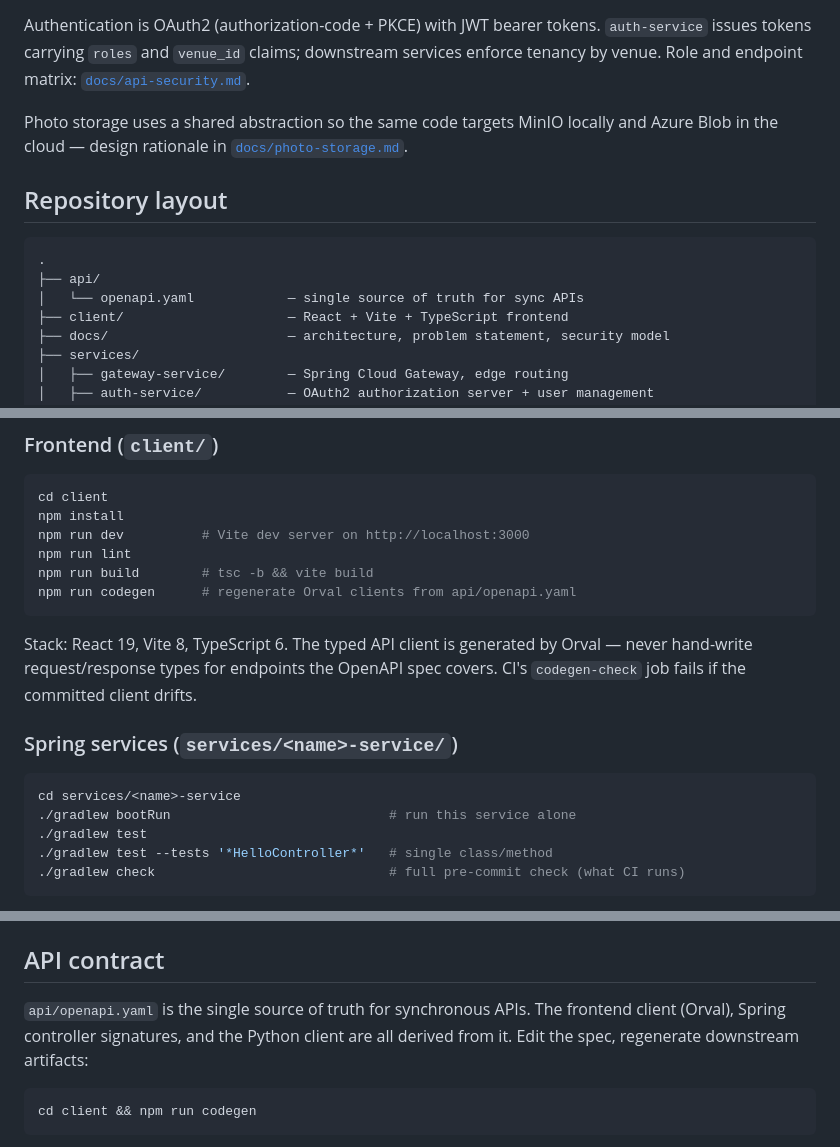
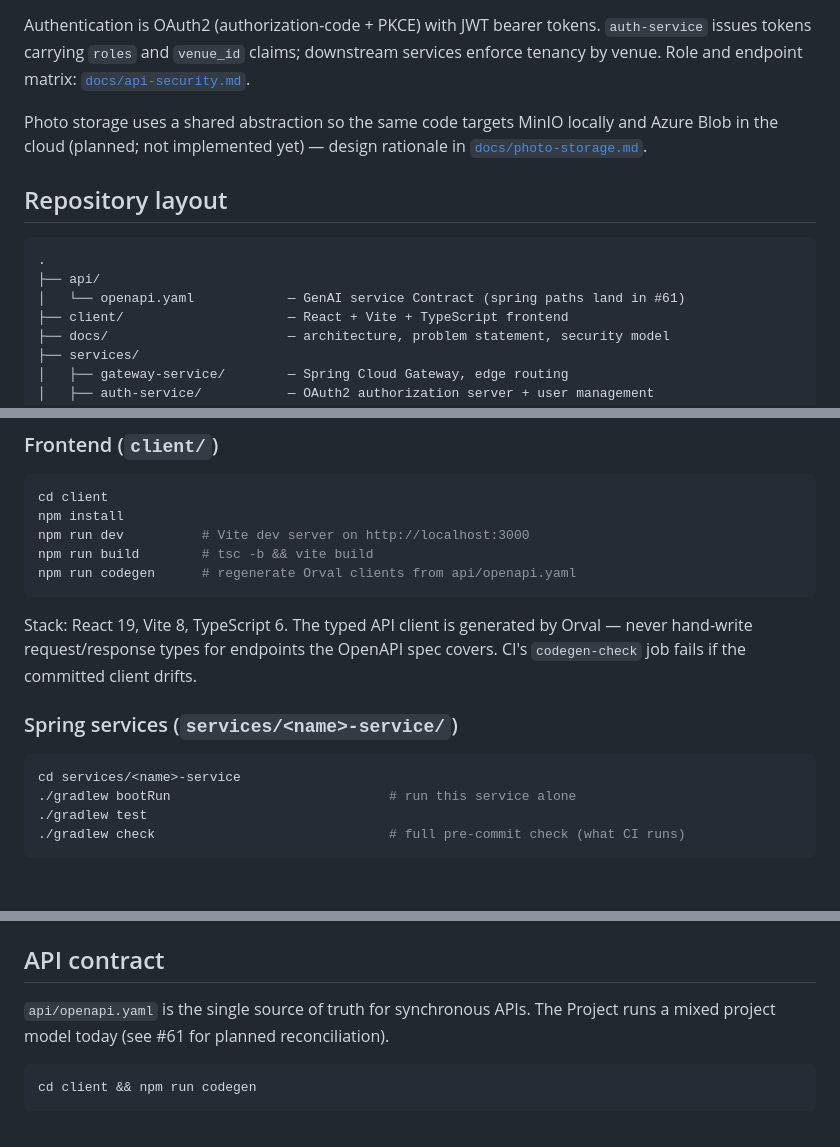
Before and after one commit to AET-DevOps26/team-chaos-monkeys, a Markdown page: README.md, 3 parts joined by grey strips. GitHub-like rendering; blank space fills up the shorter version.

````diff
--- a/README.md
+++ b/README.md
@@ -51,14 +51,14 @@ Each Spring service owns its own Postgres database; services never read each oth
 
 Authentication is OAuth2 (authorization-code + PKCE) with JWT bearer tokens. `auth-service` issues tokens carrying `roles` and `venue_id` claims; downstream services enforce tenancy by venue. Role and endpoint matrix: [`docs/api-security.md`](docs/api-security.md).
 
-Photo storage uses a shared abstraction so the same code targets MinIO locally and Azure Blob in the cloud — design rationale in [`docs/photo-storage.md`](docs/photo-storage.md).
+Photo storage uses a shared abstraction so the same code targets MinIO locally and Azure Blob in the cloud (planned; not implemented yet) — design rationale in [`docs/photo-storage.md`](docs/photo-storage.md).
 
 ## Repository layout
 
 ```
 .
 ├── api/
-│   └── openapi.yaml            — single source of truth for sync APIs
+│   └── openapi.yaml            — GenAI service Contract (spring paths land in #61)
 ├── client/                     — React + Vite + TypeScript frontend
 ├── docs/                       — architecture, problem statement, security model
 ├── services/
@@ -86,7 +86,6 @@ Photo storage uses a shared abstraction so the same code targets MinIO locally a
 cd client
 npm install
 npm run dev          # Vite dev server on http://localhost:3000
-npm run lint
 npm run build        # tsc -b && vite build
 npm run codegen      # regenerate Orval clients from api/openapi.yaml
 ```
@@ -99,7 +98,6 @@ Stack: React 19, Vite 8, TypeScript 6. The typed API client is generated by Orva
 cd services/<name>-service
 ./gradlew bootRun                            # run this service alone
 ./gradlew test
-./gradlew test --tests '*HelloController*'   # single class/method
 ./gradlew check                              # full pre-commit check (what CI runs)
 ```
 
@@ -124,7 +122,7 @@ Stack: Python 3.12, FastAPI, `prometheus_client`. Ships unit tests, a provider-c
 
 ## API contract
 
-`api/openapi.yaml` is the single source of truth for synchronous APIs. The frontend client (Orval), Spring controller signatures, and the Python client are all derived from it. Edit the spec, regenerate downstream artifacts:
+`api/openapi.yaml` is the single source of truth for synchronous APIs. The Project runs a mixed project model today (see #61 for planned reconciliation).
 
 ```bash
 cd client && npm run codegen
````
Also changed, not shown: other parts of README.md (+1 -1 lines).
